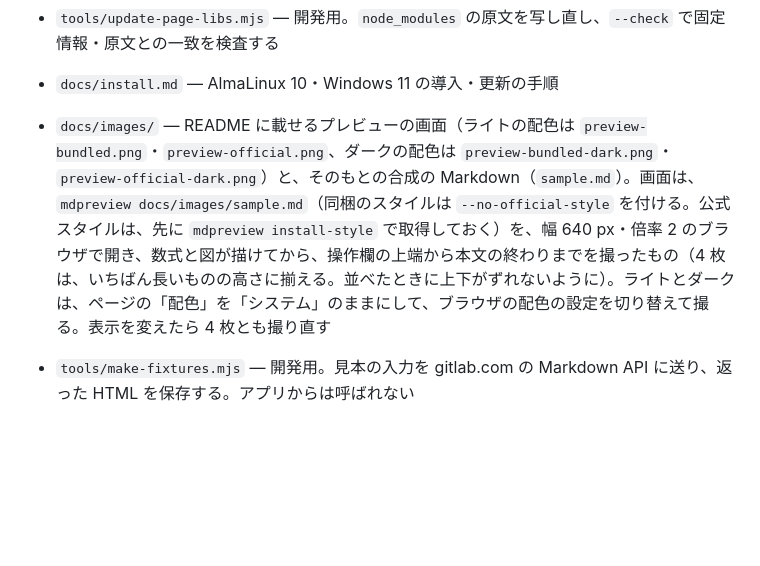
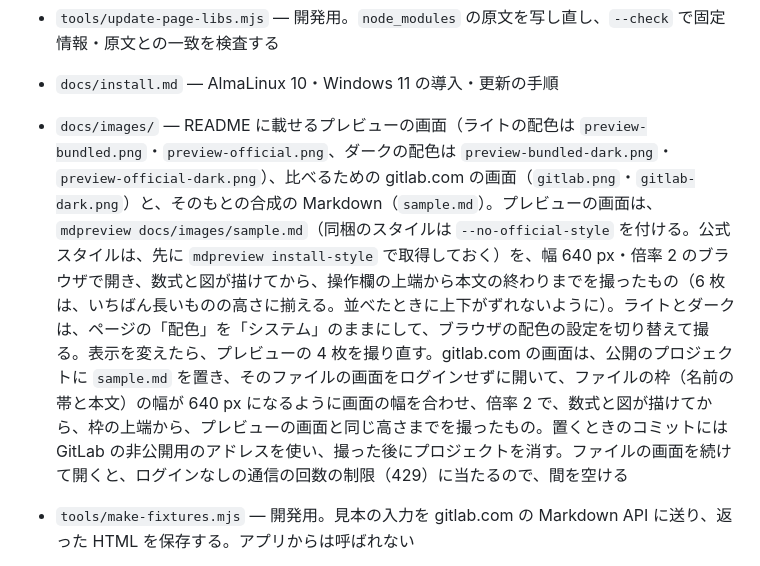
Before and after one commit to ryo-aoki-pc/md-preview, a Markdown page: AGENTS.md, the part around the change. Rendered like a GitHub page; blank space fills up the shorter version.

```diff
--- a/AGENTS.md
+++ b/AGENTS.md
@@ -62,7 +62,7 @@ AlmaLinux 10・Windows 11 の導入・更新の手順は [docs/install.md](docs/
 - `page/lib/` — ブラウザに配る KaTeX・mermaid と原文のライセンス。`lock.json` に npm の版・integrity と各ファイルの sha256・大きさを固定する
 - `tools/update-page-libs.mjs` — 開発用。`node_modules` の原文を写し直し、`--check` で固定情報・原文との一致を検査する
 - `docs/install.md` — AlmaLinux 10・Windows 11 の導入・更新の手順
-- `docs/images/` — README に載せるプレビューの画面（ライトの配色は `preview-bundled.png`・`preview-official.png`、ダークの配色は `preview-bundled-dark.png`・`preview-official-dark.png`）と、そのもとの合成の Markdown（`sample.md`）。画面は、`mdpreview docs/images/sample.md`（同梱のスタイルは `--no-official-style` を付ける。公式スタイルは、先に `mdpreview install-style` で取得しておく）を、幅 640 px・倍率 2 のブラウザで開き、数式と図が描けてから、操作欄の上端から本文の終わりまでを撮ったもの（4 枚は、いちばん長いものの高さに揃える。並べたときに上下がずれないように）。ライトとダークは、ページの「配色」を「システム」のままにして、ブラウザの配色の設定を切り替えて撮る。表示を変えたら 4 枚とも撮り直す
+- `docs/images/` — README に載せるプレビューの画面（ライトの配色は `preview-bundled.png`・`preview-official.png`、ダークの配色は `preview-bundled-dark.png`・`preview-official-dark.png`）、比べるための gitlab.com の画面（`gitlab.png`・`gitlab-dark.png`）と、そのもとの合成の Markdown（`sample.md`）。プレビューの画面は、`mdpreview docs/images/sample.md`（同梱のスタイルは `--no-official-style` を付ける。公式スタイルは、先に `mdpreview install-style` で取得しておく）を、幅 640 px・倍率 2 のブラウザで開き、数式と図が描けてから、操作欄の上端から本文の終わりまでを撮ったもの（6 枚は、いちばん長いものの高さに揃える。並べたときに上下がずれないように）。ライトとダークは、ページの「配色」を「システム」のままにして、ブラウザの配色の設定を切り替えて撮る。表示を変えたら、プレビューの 4 枚を撮り直す。gitlab.com の画面は、公開のプロジェクトに `sample.md` を置き、そのファイルの画面をログインせずに開いて、ファイルの枠（名前の帯と本文）の幅が 640 px になるように画面の幅を合わせ、倍率 2 で、数式と図が描けてから、枠の上端から、プレビューの画面と同じ高さまでを撮ったもの。置くときのコミットには GitLab の非公開用のアドレスを使い、撮った後にプロジェクトを消す。ファイルの画面を続けて開くと、ログインなしの通信の回数の制限（429）に当たるので、間を空ける
 - `tools/make-fixtures.mjs` — 開発用。見本の入力を gitlab.com の Markdown API に送り、返った HTML を保存する。アプリからは呼ばれない
 - `test/` — ブラウザの試験と、その補助。`test/fixtures/` は、合成の Markdown（`<名前>.md`）、GitLab の本物の出力（`<名前>.gitlab.html`）、取得した条件（`fixtures.json`）
 
```
Also changed, not shown: README.md (+6 -6 lines), docs/images/gitlab-dark.png (added), docs/images/gitlab.png (added).
